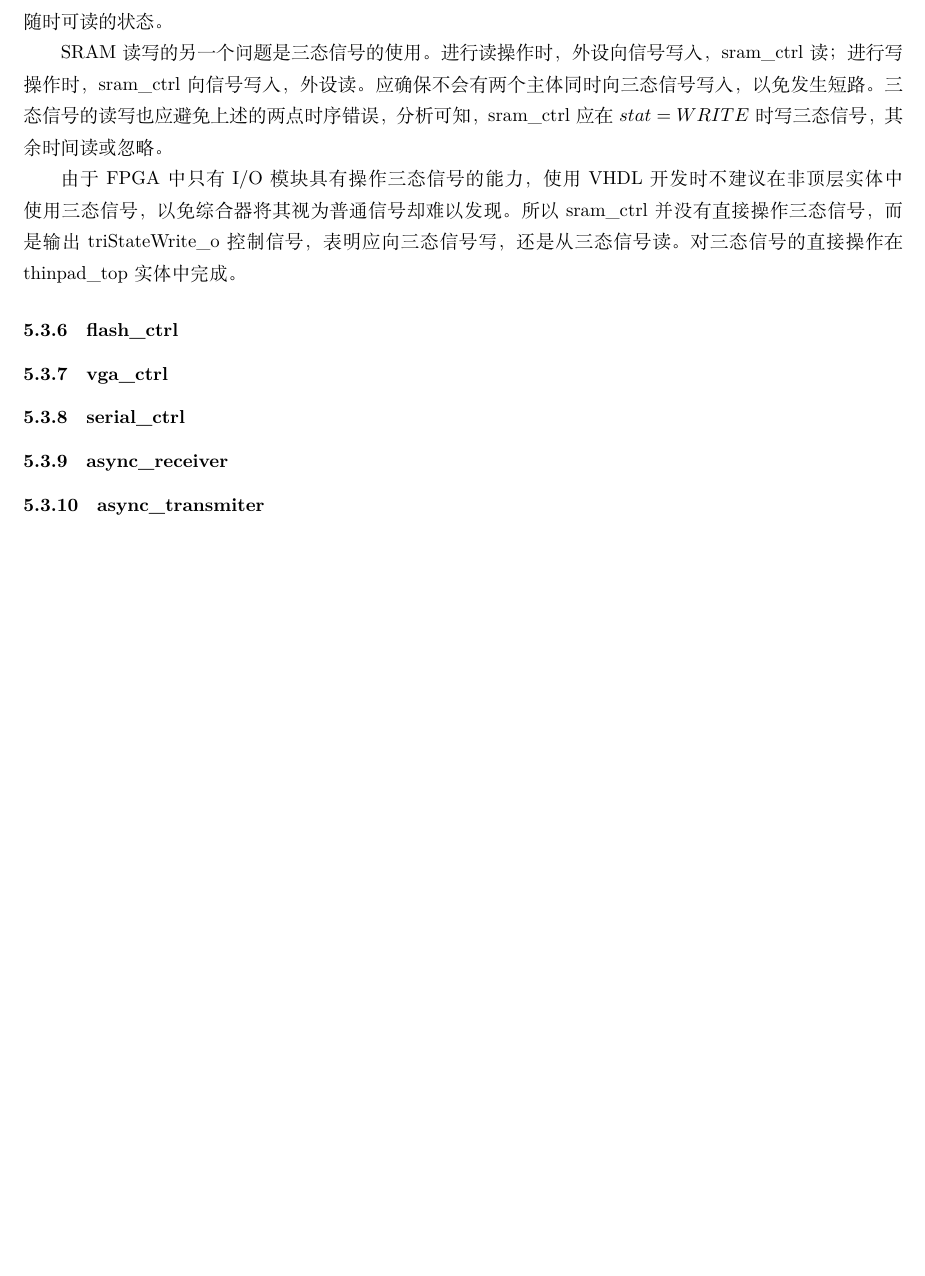
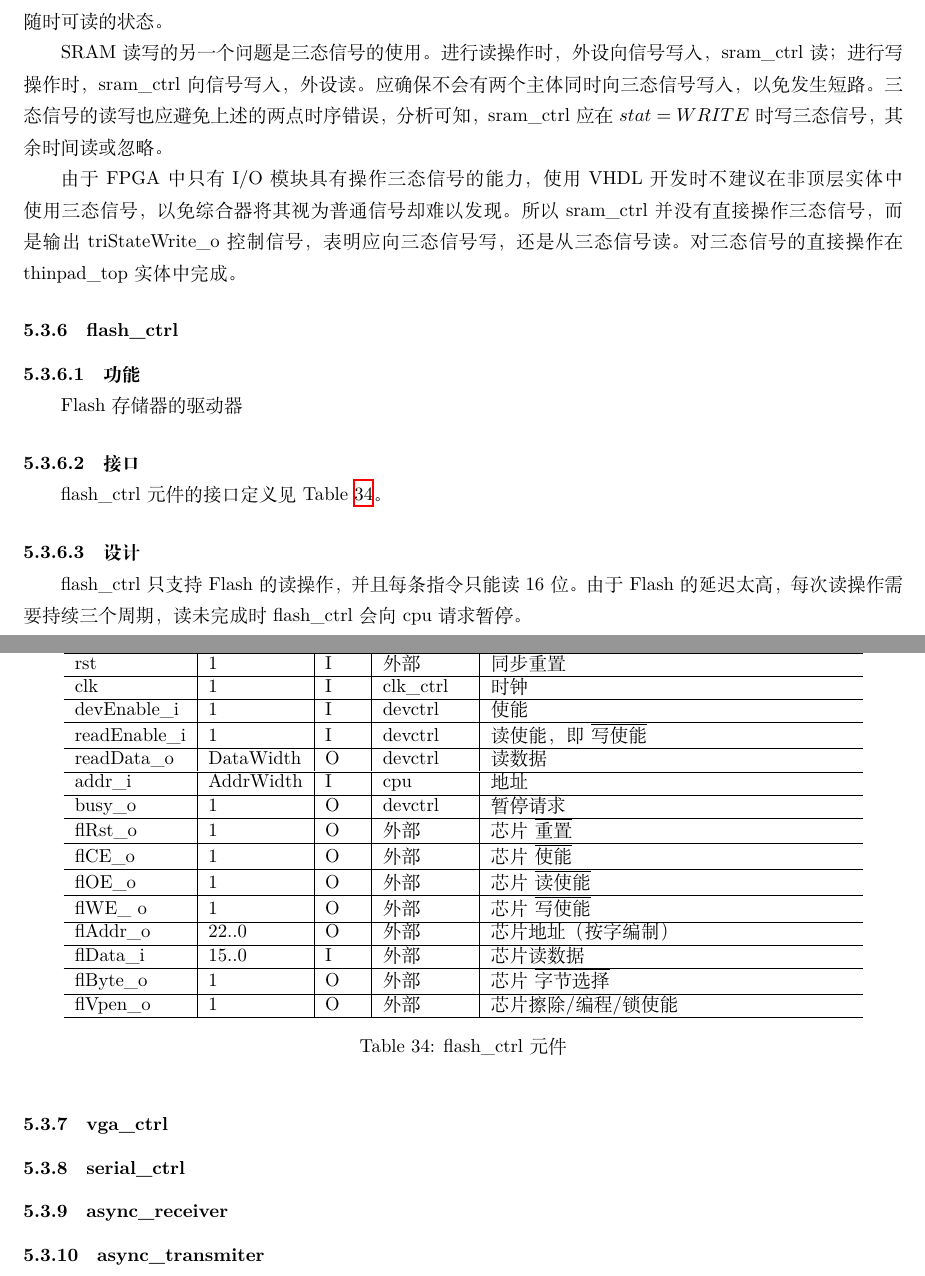
Before and after one commit to oscourse-tsinghua/OS2018spring-projects-g05, a LaTeX document (设计文档/设计文档.tex): part of page 41 of 41 before the commit and two parts of pages 41 and 42 of 42 after it, the two joined at a grey line, cut so that both start at the same text, the shorter picture padded with empty space. Compiled offline with XeLaTeX.

Commit message:
flash_ctrl doc

```diff
--- a/设计文档/设计文档.tex
+++ b/设计文档/设计文档.tex
@@ -1544,6 +1544,45 @@ SRAM读写的另一个问题是三态信号的使用。进行读操作时，外
 由于FPGA中只有I/O模块具有操作三态信号的能力，使用VHDL开发时不建议在非顶层实体中使用三态信号，以免综合器将其视为普通信号却难以发现。所以sram\_ctrl并没有直接操作三态信号，而是输出triStateWrite\_o控制信号，表明应向三态信号写，还是从三态信号读。对三态信号的直接操作在thinpad\_top实体中完成。
 
 \subsubsection{flash\_ctrl}
+
+\paragraph{功能}\mbox{}
+
+Flash存储器的驱动器
+
+\paragraph{接口}\mbox{}
+
+flash\_ctrl元件的接口定义见Table~\ref{tb:flashctrl-interface}。
+\begin{table}[!htb]
+\begin{center}
+\begin{tabular*}{15cm}{l|l|l|l|p{5cm}}
+\hline
+\textbf{信号}&\textbf{宽度}&\textbf{I/O}&\textbf{来源/去向}&\textbf{功能} \\
+\hline rst                     & 1                      & I     & 外部          & 同步重置 \\
+\hline clk                     & 1                      & I     & clk\_ctrl     & 时钟 \\
+\hline devEnable\_i            & 1                      & I     & devctrl       & 使能 \\
+\hline readEnable\_i           & 1                      & I     & devctrl       & 读使能，即$\overline{\text{写使能}}$ \\
+\hline readData\_o             & DataWidth              & O     & devctrl       & 读数据 \\
+\hline addr\_i                 & AddrWidth              & I     & cpu           & 地址 \\
+\hline busy\_o                 & 1                      & O     & devctrl       & 暂停请求 \\
+\hline flRst\_o                & 1                      & O     & 外部          & 芯片$\overline{\text{重置}}$ \\
+\hline flCE\_o                 & 1                      & O     & 外部          & 芯片$\overline{\text{使能}}$ \\
+\hline flOE\_o                 & 1                      & O     & 外部          & 芯片$\overline{\text{读使能}}$ \\
+\hline flWE\_ o                & 1                      & O     & 外部          & 芯片$\overline{\text{写使能}}$ \\
+\hline flAddr\_o               & 22..0                  & O     & 外部          & 芯片地址（按字编制） \\
+\hline flData\_i               & 15..0                  & I     & 外部          & 芯片读数据 \\
+\hline flByte\_o               & 1                      & O     & 外部          & 芯片$\overline{\text{字节选择}}$ \\
+\hline flVpen\_o               & 1                      & O     & 外部          & 芯片擦除/编程/锁使能 \\
+\hline
+\end{tabular*}
+\caption{flash\_ctrl元件}
+\label{tb:flashctrl-interface}
+\end{center}
+\end{table}
+
+\paragraph{设计}\mbox{}
+
+flash\_ctrl只支持Flash的读操作，并且每条指令只能读16位。由于Flash的延迟太高，每次读操作需要持续三个周期，读未完成时flash\_ctrl会向cpu请求暂停。
+
 \subsubsection{vga\_ctrl}
 \subsubsection{serial\_ctrl}
 \subsubsection{async\_receiver}
```
